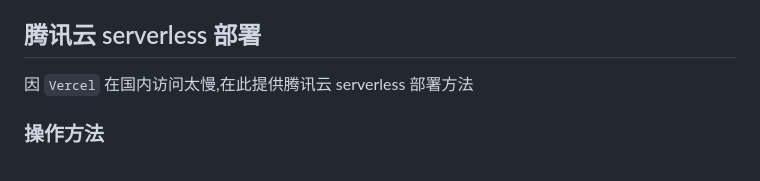
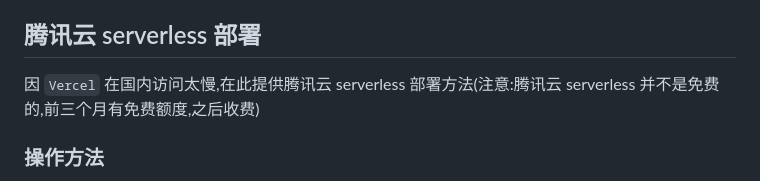
Before and after one commit to Sherlocksuper/university-practice, a Markdown page: NeteaseCloudMusicApi/README.MD, the part around the change. GitHub-like rendering.

```diff
--- a/NeteaseCloudMusicApi/README.MD
+++ b/NeteaseCloudMusicApi/README.MD
@@ -75,7 +75,7 @@ v4.0.8 加入了 Vercel 配置文件,可以直接在 Vercel 下部署了,不需
 6. `PROJECT NAME`自己填,`FRAMEWORK PRESET` 选 `Other` 然后直接点 `Deploy` 接着等部署完成即可
 
 ## 腾讯云 serverless 部署
-因 `Vercel` 在国内访问太慢,在此提供腾讯云 serverless 部署方法
+因 `Vercel` 在国内访问太慢,在此提供腾讯云 serverless 部署方法(注意:腾讯云 serverless 并不是免费的,前三个月有免费额度,之后收费)
 ### 操作方法
 1. fork 此项目
 2. 在腾讯云serverless应用管理页面( https://console.cloud.tencent.com/sls ),点击`新建应用`
```
Also changed, not shown: NeteaseCloudMusicApi/docs/README.md (+1 -1 lines).
